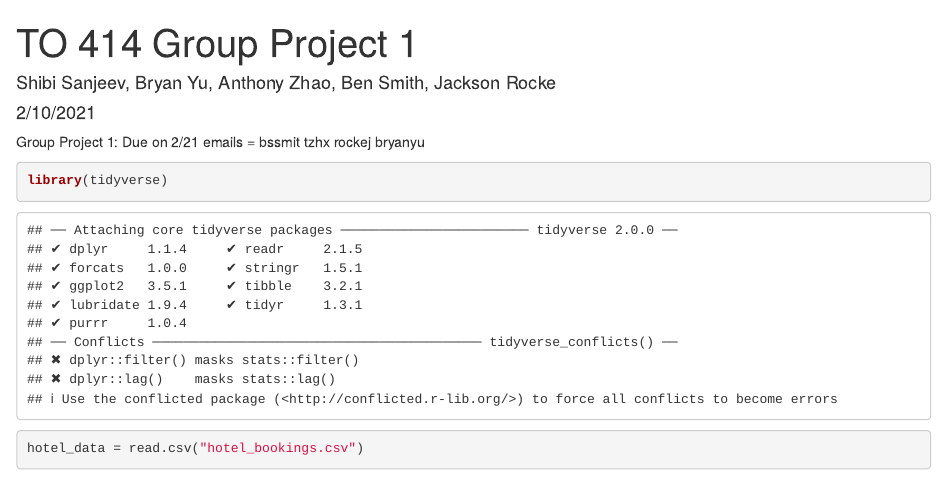
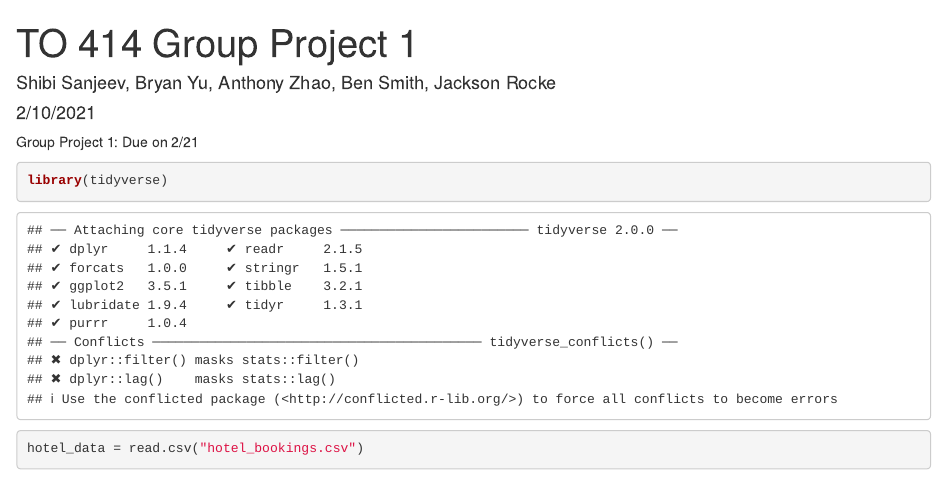
Before and after one commit to alexacornetta/TO414_Projects, an R Markdown document (TO 414 Project 1/TO-414-Project-1.Rmd): the page in a window 1100 px wide, from its top. Rendered offline with R 4.5, knitr and Pandoc, with nearby package versions; some code elsewhere in the file could not run offline.

Commit message:
2/16 7:28

````diff
--- a/TO 414 Project 1/TO-414-Project-1.Rmd
+++ b/TO 414 Project 1/TO-414-Project-1.Rmd
@@ -12,11 +12,6 @@ knitr::opts_chunk$set(echo = TRUE)
 ```
 
 Group Project 1: Due on 2/21
-emails =
-bssmit
-tzhx
-rockej
-bryanyu
 
 ```{r}
 library(tidyverse)
````
Also changed, not shown: README.md (deleted), 3 other files.
